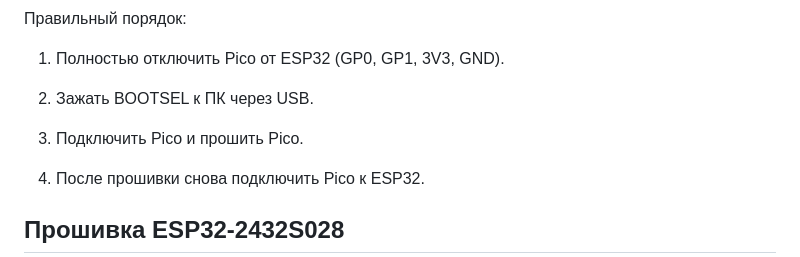
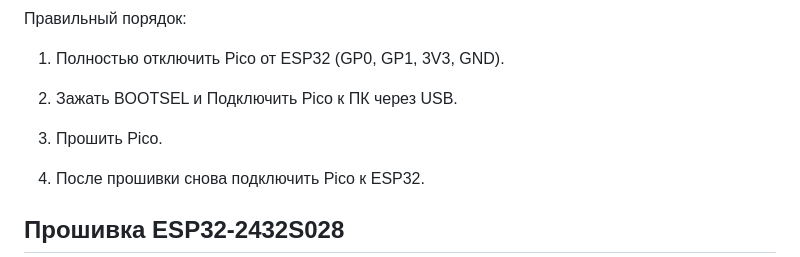
Before and after one commit to kalibert801-ctrl/AleksOS, a Markdown page: README.md, the part around the change. Rendered like a GitHub page.

Commit message:
Update instructions for flashing Pico

```diff
--- a/README.md
+++ b/README.md
@@ -131,9 +131,9 @@ ESP32-2432S028 в этот момент не включена, и Raspberry Pi P
 
 1. Полностью отключить Pico от ESP32 (GP0, GP1, 3V3, GND).
 
-2. Зажать BOOTSEL к ПК через USB.
+2. Зажать BOOTSEL и Подключить Pico к ПК через USB.
 
-3. Подключить Pico и прошить Pico.
+3. Прошить Pico.
 
 4. После прошивки снова подключить Pico к ESP32.
 
```
